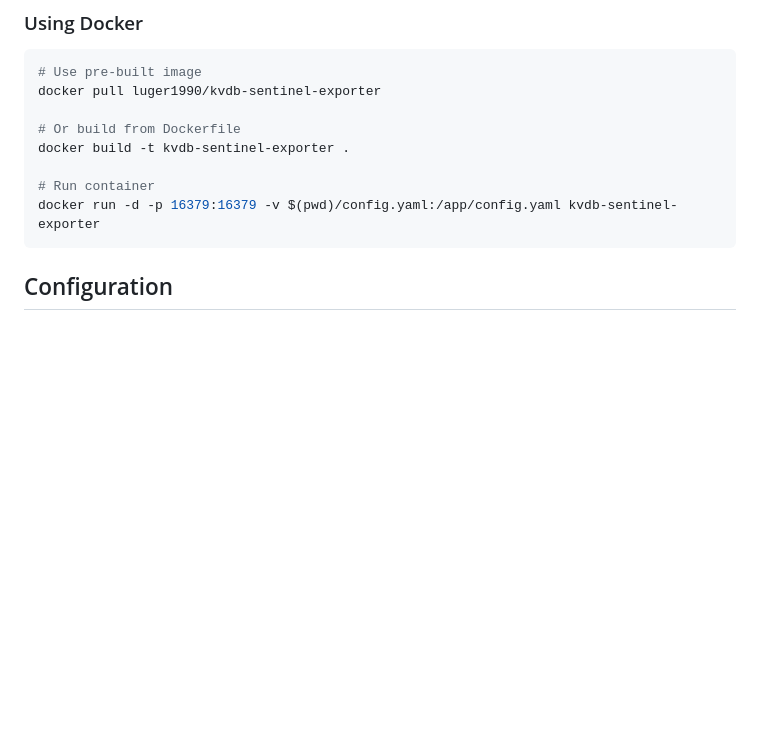
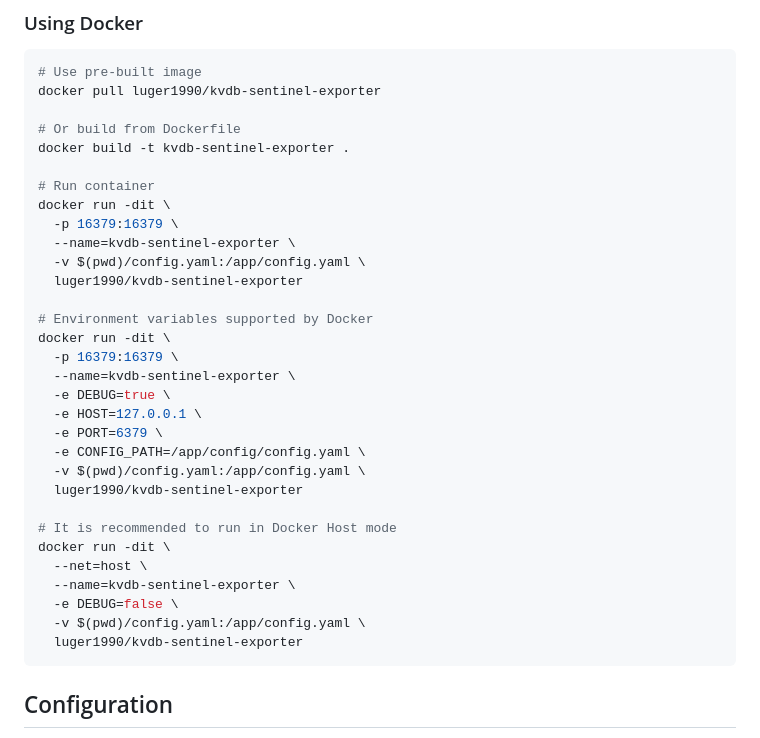
Before and after one commit to luger1990/kvdb-sentinel-exporter, a Markdown page: README.md, the part around the change. Drawn GitHub-style; blank space fills up the shorter version.

Commit message:
add docker usage

````diff
--- a/README.md
+++ b/README.md
@@ -64,7 +64,30 @@ docker pull luger1990/kvdb-sentinel-exporter
 docker build -t kvdb-sentinel-exporter .
 
 # Run container
-docker run -d -p 16379:16379 -v $(pwd)/config.yaml:/app/config.yaml kvdb-sentinel-exporter
+docker run -dit \
+  -p 16379:16379 \
+  --name=kvdb-sentinel-exporter \
+  -v $(pwd)/config.yaml:/app/config.yaml \
+  luger1990/kvdb-sentinel-exporter
+
+# Environment variables supported by Docker
+docker run -dit \
+  -p 16379:16379 \
+  --name=kvdb-sentinel-exporter \
+  -e DEBUG=true \
+  -e HOST=127.0.0.1 \
+  -e PORT=6379 \
+  -e CONFIG_PATH=/app/config/config.yaml \
+  -v $(pwd)/config.yaml:/app/config.yaml \
+  luger1990/kvdb-sentinel-exporter
+
+# It is recommended to run in Docker Host mode
+docker run -dit \
+  --net=host \
+  --name=kvdb-sentinel-exporter \
+  -e DEBUG=false \
+  -v $(pwd)/config.yaml:/app/config.yaml \
+  luger1990/kvdb-sentinel-exporter
 ```
 
 ## Configuration
````
Also changed, not shown: README_CN.md (+28 -2 lines).
